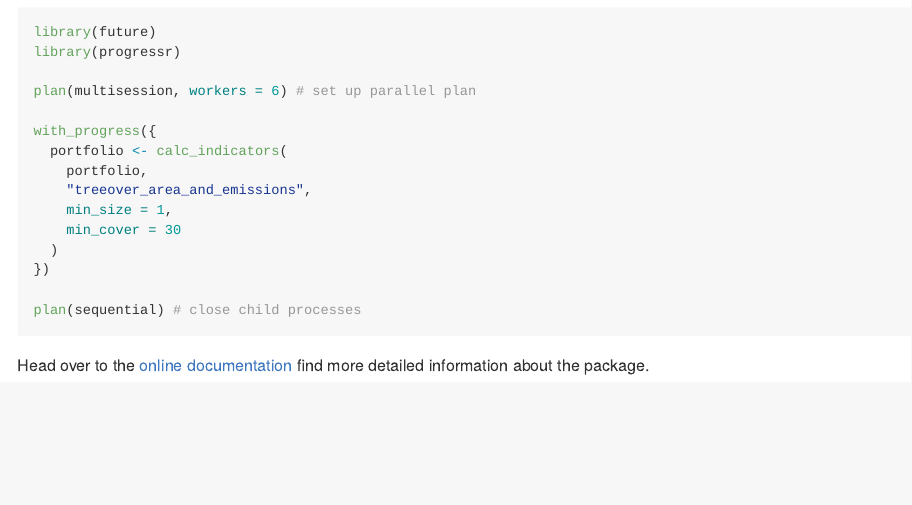
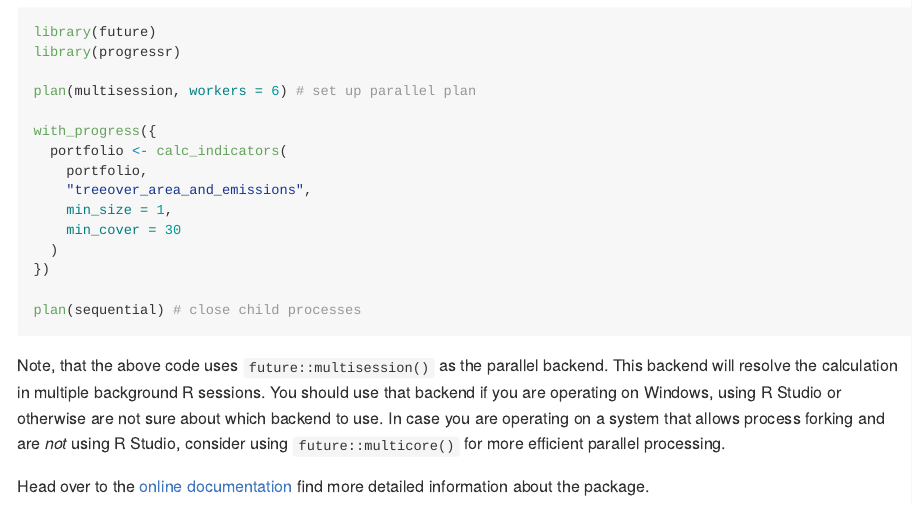
Before and after one commit to mapme-initiative/mapme.biodiversity, an R Markdown document (README.Rmd): the page in a window 1100 px wide, from 3090 px down. The pictures show the output file README.md that the author committed with the source, drawn offline in the style of GitHub; badge pictures from the web are left out.

Commit message:
added note on future backends (#147)

````diff
--- a/README.Rmd
+++ b/README.Rmd
@@ -134,6 +134,13 @@ with_progress({
 plan(sequential) # close child processes
 ```
 
+Note, that the above code uses `future::multisession()` as the parallel backend.
+This backend will resolve the calculation in multiple background R sessions.
+You should use that backend if you are operating on Windows, using R Studio or
+otherwise are not sure about which backend to use. In case you are operating on
+a system that allows process forking and are *not* using R Studio, consider
+using `future::multicore()` for more efficient parallel processing.
+
 Head over to the [online
 documentation](https://mapme-initiative.github.io/mapme.biodiversity/index.html)
 find more detailed information about the package.
````
Also changed, not shown: vignettes/userguide.Rmd (+7 -0 lines), README.md.
